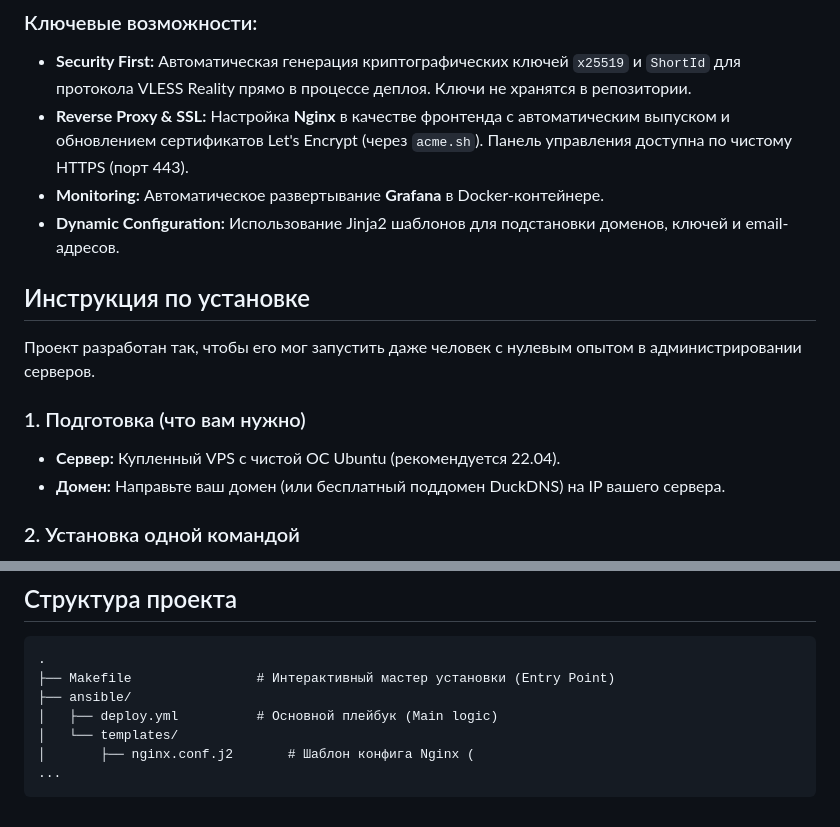
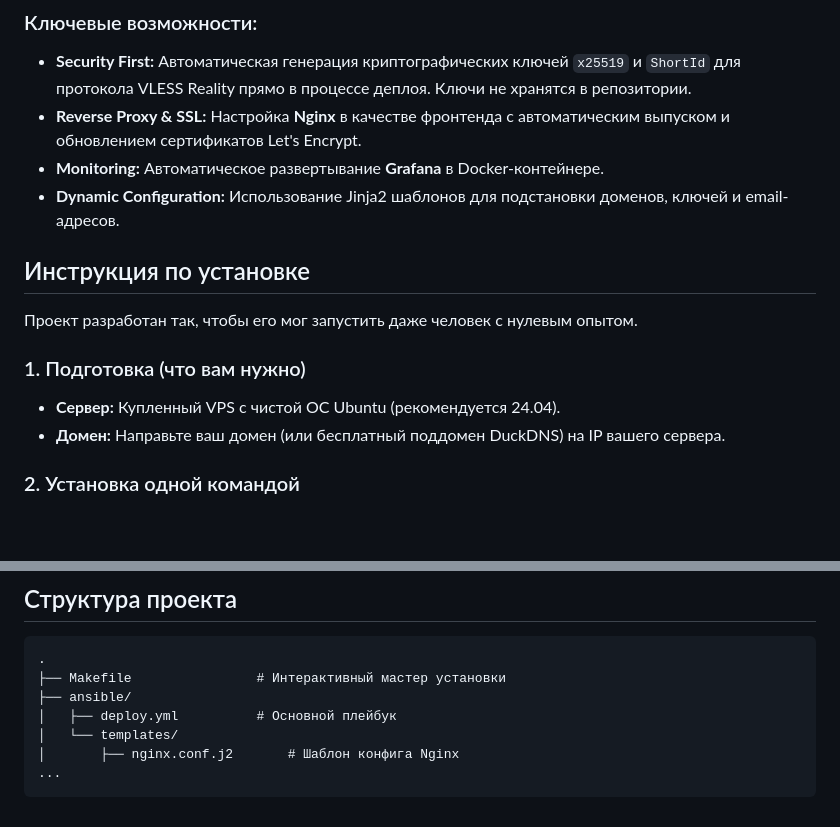
Before and after one commit to chikamint/k8try, a Markdown page: README.md, 2 parts joined by grey strips. GitHub-like rendering; blank space fills up the shorter version.

Commit message:
Updated scripts and configs from test environment

````diff
--- a/README.md
+++ b/README.md
@@ -16,7 +16,7 @@
 ### Ключевые возможности:
 
 * **Security First:** Автоматическая генерация криптографических ключей `x25519` и `ShortId` для протокола VLESS Reality прямо в процессе деплоя. Ключи не хранятся в репозитории.
-* **Reverse Proxy & SSL:** Настройка **Nginx** в качестве фронтенда с автоматическим выпуском и обновлением сертификатов Let's Encrypt (через `acme.sh`). Панель управления доступна по чистому HTTPS (порт 443).
+* **Reverse Proxy & SSL:** Настройка **Nginx** в качестве фронтенда с автоматическим выпуском и обновлением сертификатов Let's Encrypt.
 * **Monitoring:** Автоматическое развертывание **Grafana** в Docker-контейнере.
 * **Dynamic Configuration:** Использование Jinja2 шаблонов для подстановки доменов, ключей и email-адресов.
 
@@ -24,10 +24,10 @@
 
 ## Инструкция по установке
 
-Проект разработан так, чтобы его мог запустить даже человек с нулевым опытом в администрировании серверов.
+Проект разработан так, чтобы его мог запустить даже человек с нулевым опытом.
 
 ### 1. Подготовка (что вам нужно)
-* **Сервер:** Купленный VPS с чистой ОС Ubuntu (рекомендуется 22.04).
+* **Сервер:** Купленный VPS с чистой ОС Ubuntu (рекомендуется 24.04).
 * **Домен:** Направьте ваш домен (или бесплатный поддомен DuckDNS) на IP вашего сервера.
 
 ### 2. Установка одной командой
@@ -65,10 +65,10 @@ marzban cli admin create --sudo
 
 ```text
 .
-├── Makefile                # Интерактивный мастер установки (Entry Point)
+├── Makefile                # Интерактивный мастер установки
 ├── ansible/
-│   ├── deploy.yml          # Основной плейбук (Main logic)
+│   ├── deploy.yml          # Основной плейбук
 │   └── templates/
-│       ├── nginx.conf.j2       # Шаблон конфига Nginx (
+│       ├── nginx.conf.j2       # Шаблон конфига Nginx
 ...
 ```
````
